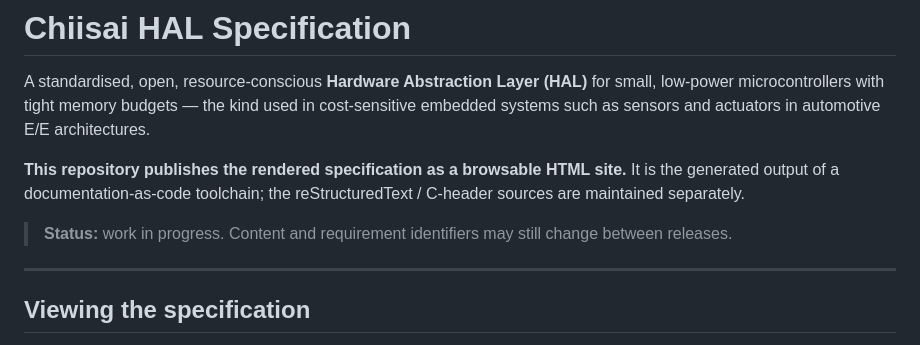
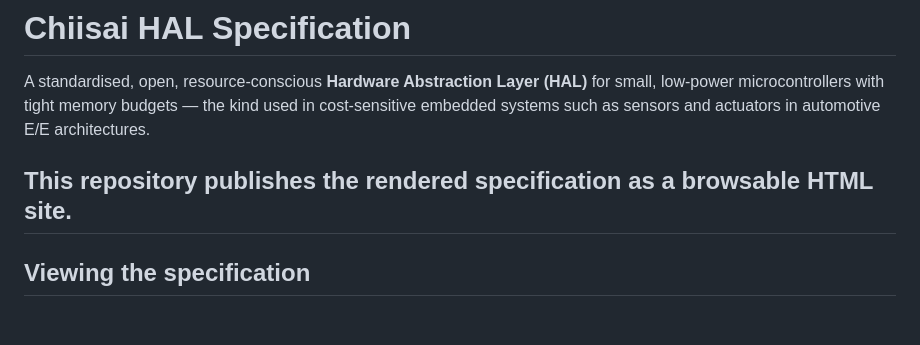
Before and after one commit to vectorgrp/chiisai-hal-specification, a Markdown page: README.md, the part around the change. GitHub-like rendering; blank space fills up the shorter version.

```diff
--- a/README.md
+++ b/README.md
@@ -4,13 +4,7 @@ A standardised, open, resource‑conscious **Hardware Abstraction Layer (HAL)**
 low‑power microcontrollers with tight memory budgets — the kind used in cost‑sensitive
 embedded systems such as sensors and actuators in automotive E/E architectures.
 
-**This repository publishes the rendered specification as a browsable HTML site.** It is the
-generated output of a documentation‑as‑code toolchain; the reStructuredText / C‑header sources are
-maintained separately.
-
-> **Status:** work in progress. Content and requirement identifiers may still change between
-> releases.
-
+**This repository publishes the rendered specification as a browsable HTML site.**
 ---
 
 ## Viewing the specification
```
